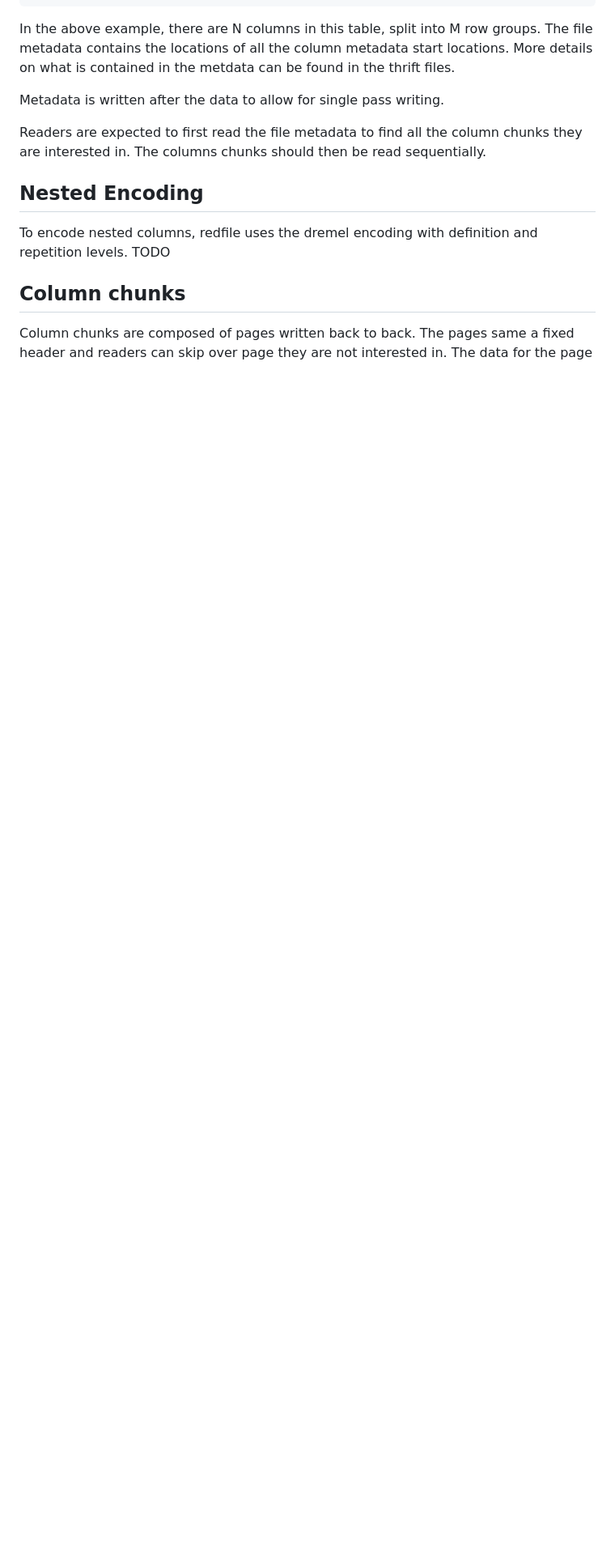
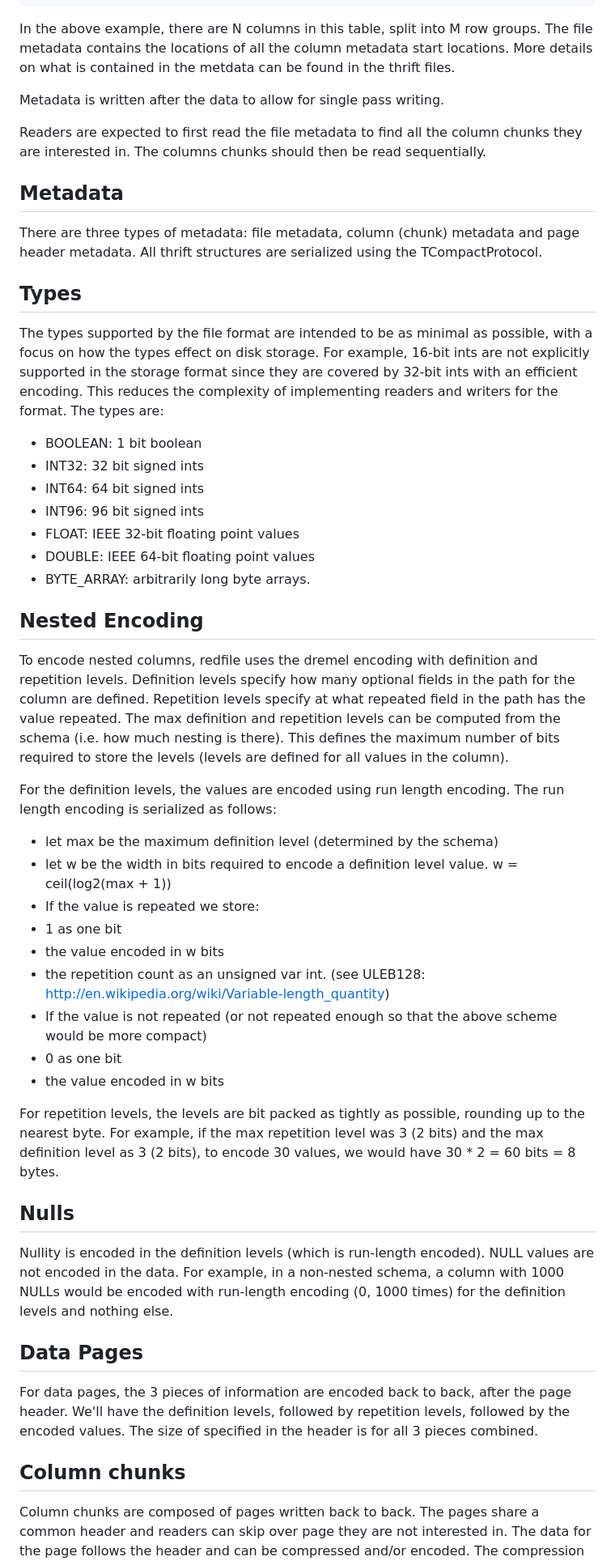
Before and after one commit to apache/parquet-format, a Markdown page: README.md, the part around one of its changes. Shown at 81% size. GitHub-like rendering; blank space fills up the shorter version.

Commit message:
Added more content to readme/file format.
Updated readme and schema encoding.

```diff
--- a/README.md
+++ b/README.md
@@ -61,12 +61,62 @@ Metadata is written after the data to allow for single pass writing.
 Readers are expected to first read the file metadata to find all the column
 chunks they are interested in.  The columns chunks should then be read sequentially.
 
+## Metadata
+There are three types of metadata: file metadata, column (chunk) metadata and page
+header metadata.  All thrift structures are serialized using the TCompactProtocol.
+
+## Types
+The types supported by the file format are intended to be as minimal as possible,
+with a focus on how the types effect on disk storage.  For example, 16-bit ints
+are not explicitly supported in the storage format since they are covered by
+32-bit ints with an efficient encoding.  This reduces the complexity of implementing
+readers and writers for the format.  The types are:
+  - BOOLEAN: 1 bit boolean
+  - INT32: 32 bit signed ints
+  - INT64: 64 bit signed ints
+  - INT96: 96 bit signed ints
+  - FLOAT: IEEE 32-bit floating point values
+  - DOUBLE: IEEE 64-bit floating point values
+  - BYTE_ARRAY: arbitrarily long byte arrays.
+
 ## Nested Encoding
 To encode nested columns, redfile uses the dremel encoding with definition and
-repetition levels.
-    TODO
+repetition levels.  Definition levels specify how many optional fields in the
+path for the column are defined.  Repetition levels specify at what repeated field
+in the path has the value repeated.  The max definition and repetition levels can
+be computed from the schema (i.e. how much nesting is there).  This defines the
+maximum number of bits required to store the levels (levels are defined for all
+values in the column).
+
+For the definition levels, the values are encoded using run length encoding.
+The run length encoding is serialized as follows:
+ - let max be the maximum definition level (determined by the schema)
+ - let w be the width in bits required to encode a definition level value. w = ceil(log2(max + 1))
+ - If the value is repeated we store:
+  - 1 as one bit
+  - the value encoded in w bits
+  - the repetition count as an unsigned var int. (see ULEB128: http://en.wikipedia.org/wiki/Variable-length_quantity)
+ - If the value is not repeated (or not repeated enough so that the above scheme would be more compact)
+  - 0 as one bit
+  - the value encoded in w bits
+
+For repetition levels, the levels are bit packed as tightly as possible,
+rounding up to the nearest byte.  For example, if the max repetition level was 3
+(2 bits) and the max definition level as 3 (2 bits), to encode 30 values, we would
+have 30 * 2 = 60 bits = 8 bytes.
+
+## Nulls
+Nullity is encoded in the definition levels (which is run-length encoded).  NULL values
+are not encoded in the data.  For example, in a non-nested schema, a column with 1000 NULLs
+would be encoded with run-length encoding (0, 1000 times) for the definition levels and
+nothing else.
+
+## Data Pages
+For data pages, the 3 pieces of information are encoded back to back, after the page
+header.  We'll have the definition levels, followed by repetition levels, followed
+by the encoded values.  The size of specified in the header is for all 3 pieces combined.
 
 ## Column chunks
-Column chunks are composed of pages written back to back.  The pages same a fixed
+Column chunks are composed of pages written back to back.  The pages share a common
 header and readers can skip over page they are not interested in.  The data for the
 page follows the header and can be compressed and/or encoded.  The compression and
```
Also changed, not shown: other parts of README.md (+1 -1 lines), doc/images/FileFormat.gif, 1 other file.
